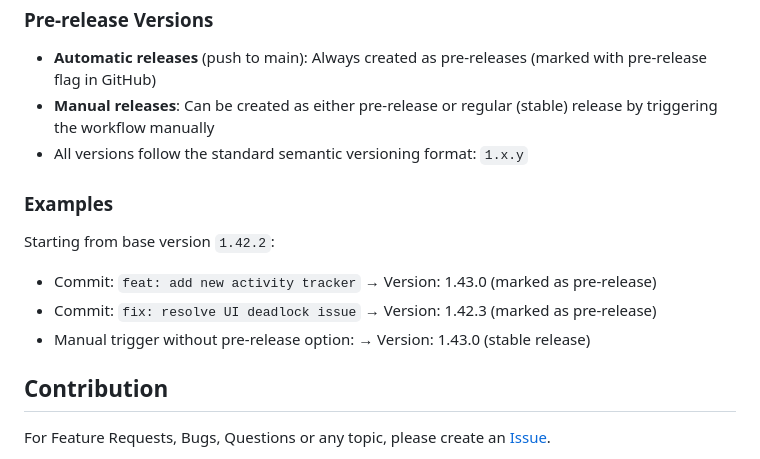
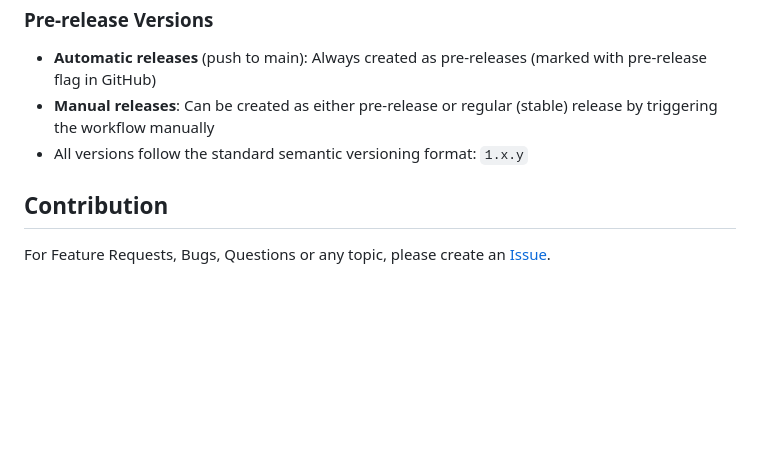
Before and after one commit to Skuty/TrackYourDay, a Markdown page: README.md, the part around the change. Rendered like a GitHub page; blank space fills up the shorter version.

Commit message:
docs: remove examples section from README
Remove version calculation examples as requested

Co-authored-by: Skuty <4551231+Skuty@users.noreply.github.com>

```diff
--- a/README.md
+++ b/README.md
@@ -65,13 +65,6 @@ The major version is always **1**. The minor and patch versions are calculated b
 - **Manual releases**: Can be created as either pre-release or regular (stable) release by triggering the workflow manually
 - All versions follow the standard semantic versioning format: `1.x.y`
 
-### Examples
-
-Starting from base version `1.42.2`:
-- Commit: `feat: add new activity tracker` → Version: 1.43.0 (marked as pre-release)
-- Commit: `fix: resolve UI deadlock issue` → Version: 1.42.3 (marked as pre-release)
-- Manual trigger without pre-release option: → Version: 1.43.0 (stable release)
-
 ## Contribution
 
 For Feature Requests, Bugs, Questions or any topic, please create an [Issue](https://github.com/Skuty/TrackYourDay/issues/new/choose).
```
